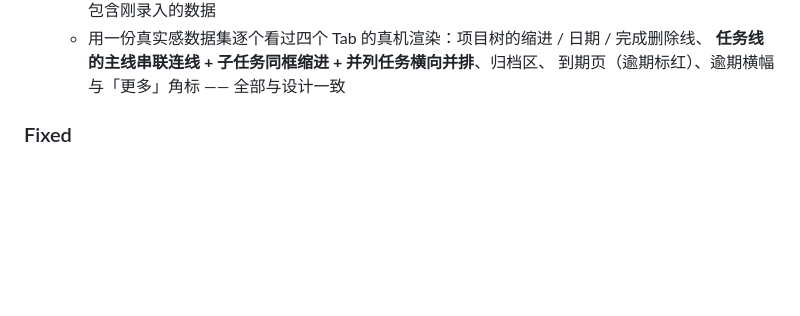
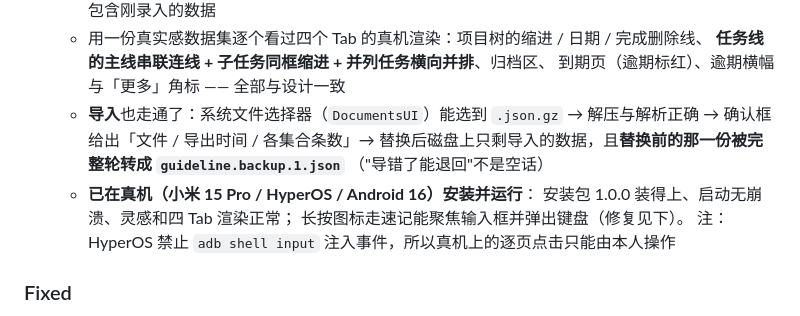
Before and after one commit to maker114/Guide-Line, a Markdown page: CHANGELOG.md, the part around the change. GitHub-like rendering; blank space fills up the shorter version.

Commit message:
docs(mobile): 记录真机安装与导入路径的验证结果
- 已在小米 15 Pro（HyperOS / Android 16）上安装 1.0.0 并跑通：安装、启动无崩溃、
  灵感与四 Tab 渲染正常、长按图标速记能聚焦并弹出键盘
- 导入路径在 Android 15 模拟器上端到端走通：系统文件选择器能选到 .json.gz →
  解压解析正确 → 确认框给出文件 / 导出时间 / 各集合条数 → 替换后磁盘只剩导入数据，
  且替换前那一份被完整轮转成 guideline.backup.1.json
- 记一笔环境限制：HyperOS 禁止 adb shell input 注入事件，真机上的逐页点击只能本人操作
- 计划 M7 状态更新为「已在你手机上装上并跑通，待用一周后打标签」

```diff
--- a/CHANGELOG.md
+++ b/CHANGELOG.md
@@ -105,6 +105,14 @@
   - 用一份真实感数据集逐个看过四个 Tab 的真机渲染：项目树的缩进 / 日期 / 完成删除线、
     **任务线的主线串联连线 + 子任务同框缩进 + 并列任务横向并排**、归档区、
     到期页（逾期标红）、逾期横幅与「更多」角标 —— 全部与设计一致
+  - **导入**也走通了：系统文件选择器（`DocumentsUI`）能选到 `.json.gz` →
+    解压与解析正确 → 确认框给出「文件 / 导出时间 / 各集合条数」→
+    替换后磁盘上只剩导入的数据，且**替换前的那一份被完整轮转成 `guideline.backup.1.json`**
+    （"导错了能退回"不是空话）
+  - **已在真机（小米 15 Pro / HyperOS / Android 16）安装并运行**：
+    安装包 1.0.0 装得上、启动无崩溃、灵感和四 Tab 渲染正常；
+    长按图标走速记能聚焦输入框并弹出键盘（修复见下）。
+    注：HyperOS 禁止 `adb shell input` 注入事件，所以真机上的逐页点击只能由本人操作
 
 ### Fixed
 
```
Also changed, not shown: docs/plan/mobile-v1-计划.md (+1 -1 lines).
